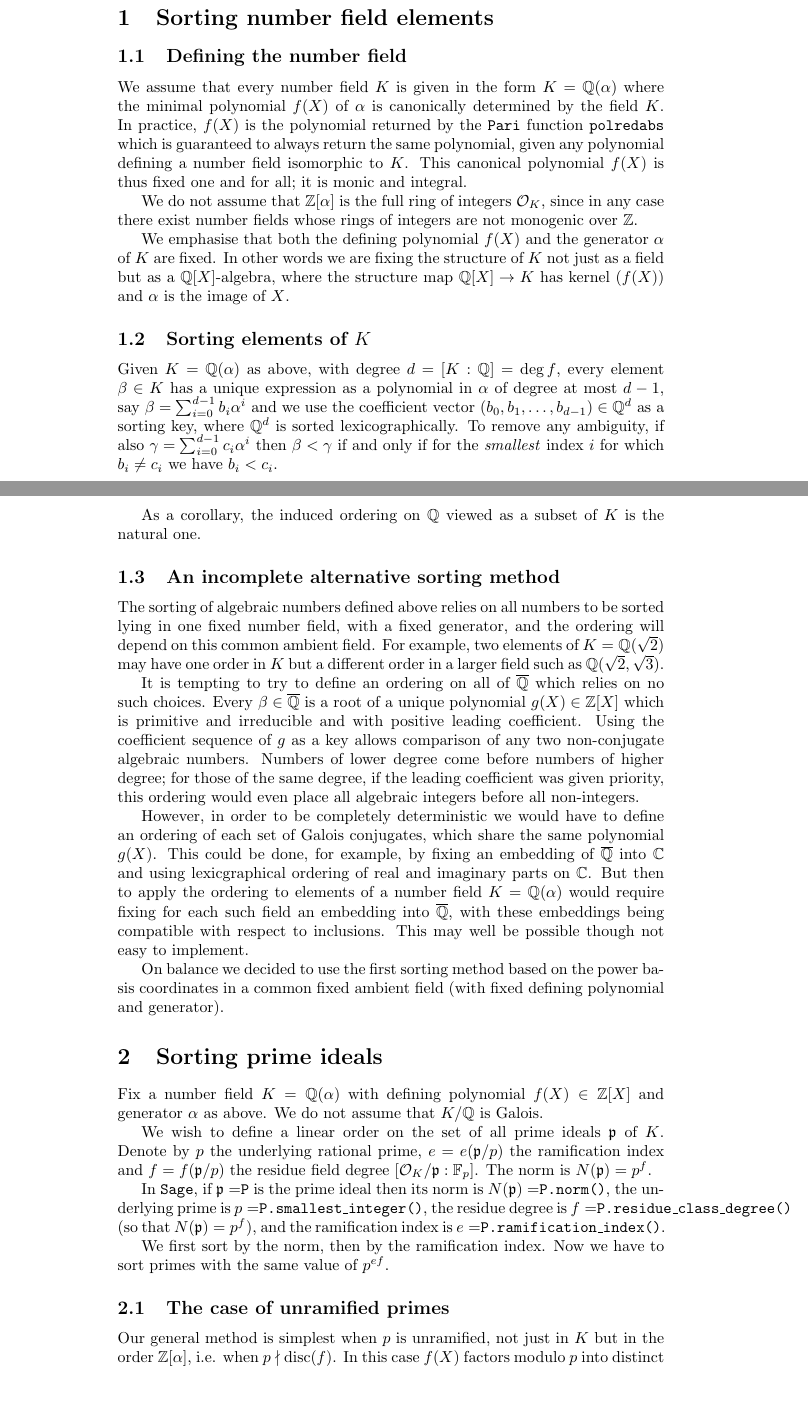
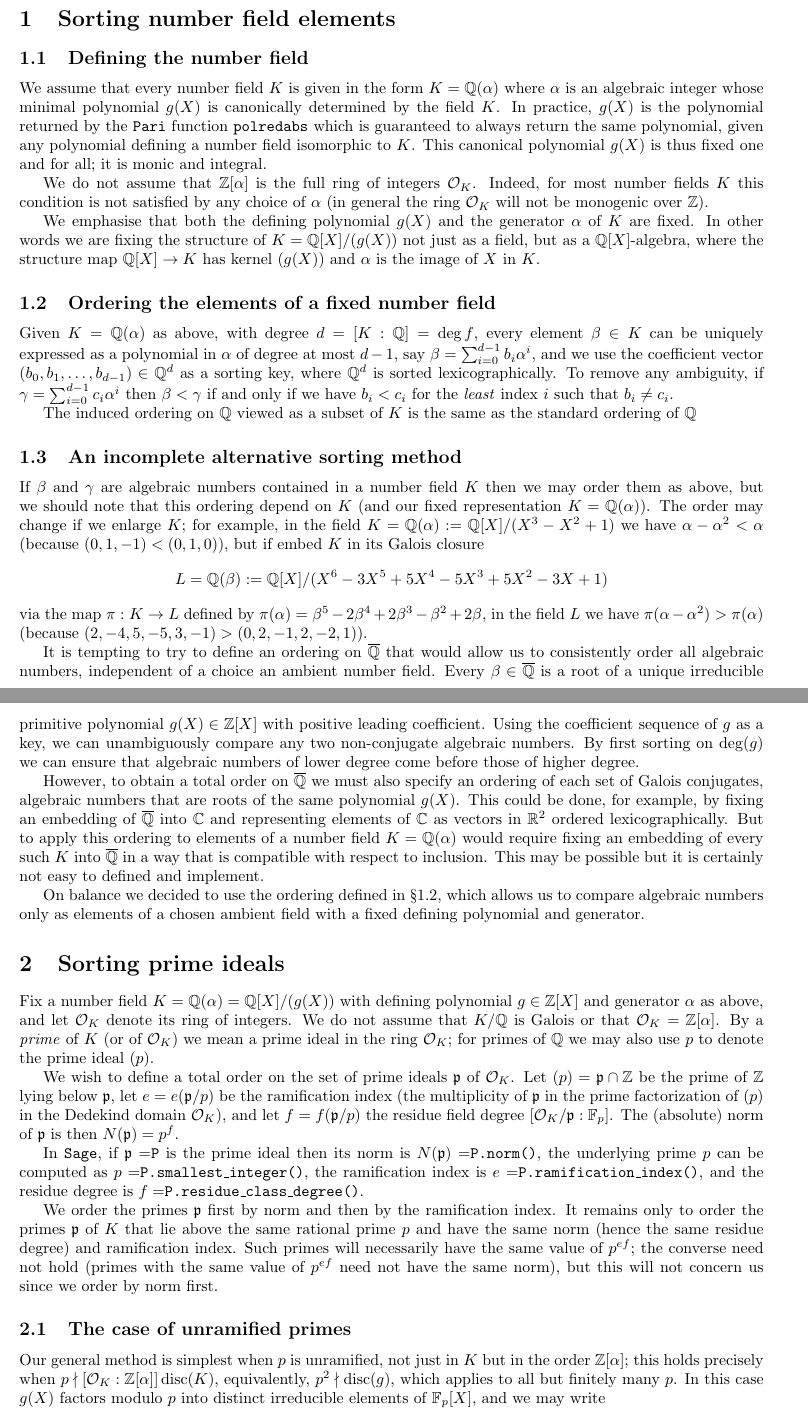
Before and after one commit to JohnCremona/sorting, a LaTeX document (text/sorting.tex): two parts of pages 1 and 2 of 11 before the commit and two parts of pages 1 and 2 of 8 after it, joined at a grey line, cut so that both start at the same text, the shorter picture padded with empty space. Compiled offline with pdfLaTeX.

Commit message:
cleaned up sections 1 and 2, changed f(X) to g(X)

```diff
--- a/text/sorting.tex
+++ b/text/sorting.tex
@@ -1,5 +1,5 @@
 \documentclass{article}
-\usepackage{amsmath, amsfonts, amsthm, amssymb}
+\usepackage{amsmath, amsfonts, amsthm, amssymb,fullpage}
 %\usepackage{sagetex}
 \usepackage{comment}
 \usepackage{url}
@@ -78,9 +78,9 @@
 \DeclareMathOperator{\im}{im}
 
 
-\title{Notes on sorting number field elements, prime ideals and
-  isogenous elliptic curves over number fields} \author{John Cremona\\Aurel
-  Page\\Andrew V. Sutherland}
+\title{Notes on sorting number field elements, prime ideals\\and
+  isogenous elliptic curves over number fields}
+\author{John Cremona, Aurel Page, and Andrew V. Sutherland}
 
 \begin{document}
 \maketitle
@@ -92,94 +92,96 @@ curves in an isogeny class over a number field.
 \section{Sorting number field elements}
 \subsection{Defining the number field}
 We assume that every number field $K$ is given in the form
-$K=\Q(\alpha)$ where the minimal polynomial $f(X)$ of $\alpha$ is
-canonically determined by the field $K$.  In practice, $f(X)$ is the
+$K=\Q(\alpha)$ where $\alpha$ is an algebraic integer whose
+minimal polynomial $g(X)$ is canonically determined by the field $K$.
+In practice, $g(X)$ is the
 polynomial returned by the {\tt Pari} function {\tt polredabs} which
 is guaranteed to always return the same polynomial, given any
 polynomial defining a number field isomorphic to $K$.  This canonical
-polynomial $f(X)$ is thus fixed one and for all; it is monic and
+polynomial $g(X)$ is thus fixed one and for all; it is monic and
 integral.
 
 We do not assume that $\Z[\alpha]$ is the full ring of integers
-$\OO_K$, since in any case there exist number fields whose rings of
-integers are not monogenic over $\Z$.
+$\OO_K$.  Indeed, for most number fields $K$ this condition is
+not satisfied by any choice of $\alpha$ (in general the ring $\OO_K$
+will not be monogenic over $\Z$).
 
-We emphasise that both the defining polynomial $f(X)$ and the generator
+We emphasise that both the defining polynomial $g(X)$ and the generator
 $\alpha$ of~$K$ are fixed.  In other words we are fixing the structure
-of $K$ not just as a field but as a $\Q[X]$-algebra, where the
-structure map $\Q[X]\to K$ has kernel $(f(X))$ and $\alpha$ is the
-image of $X$.
+of $K=\Q[X]/(g(X))$ not just as a field, but as a $\Q[X]$-algebra, where the
+structure map $\Q[X]\to K$ has kernel $(g(X))$ and $\alpha$ is the
+image of $X$ in $K$.
 
-\subsection{Sorting elements of $K$}
+\subsection{Ordering the elements of a fixed number field}\label{sec:ordfix}
 Given $K=\Q(\alpha)$ as above, with degree $d=[K:\Q]=\deg f$, every
-element $\beta\in K$ has a unique expression as a polynomial in
+element $\beta\in K$ can be uniquely expressed as a polynomial in
 $\alpha$ of degree at most $d-1$, say
-$\beta=\sum_{i=0}^{d-1}b_i\alpha^i$ and we use the coefficient vector
+$\beta=\sum_{i=0}^{d-1}b_i\alpha^i$, and we use the coefficient vector
 $(b_0,b_1,\dots,b_{d-1})\in\Q^d$ as a sorting key, where $\Q^d$ is
-sorted lexicographically.  To remove any ambiguity, if also
+sorted lexicographically.  To remove any ambiguity, if
 $\gamma=\sum_{i=0}^{d-1}c_i\alpha^i$ then $\beta<\gamma$ if and only
-if for the \textit{smallest} index~$i$ for which $b_i\not=c_i$ we have
-$b_i<c_i$.
+if we have $b_i<c_i$ for the \textit{least} index~$i$ such that $b_i\not=c_i$.
 
-As a corollary, the induced ordering on $\Q$ viewed as a subset of $K$
-is the natural one.
+The induced ordering on $\Q$ viewed as a subset of $K$
+is the same as the standard ordering of $\Q$
 
 \subsection{An incomplete alternative sorting method}
 
-The sorting of algebraic numbers defined above relies on all numbers
-to be sorted lying in one fixed number field, with a fixed generator,
-and the ordering will depend on this common ambient field.  For
-example, two elements of $K=\Q(\sqrt{2})$ may have one order in $K$
-but a different order in a larger field such as
-$\Q(\sqrt{2},\sqrt{3})$.
+If $\beta$ and $\gamma$ are algebraic numbers contained in a number
+field $K$ then we may order them as above, but we should note that
+this ordering depend on $K$ (and our fixed representation $K=\Q(\alpha)$).
+The order may change if we enlarge $K$; for example, in the field
+$K=\Q(\alpha):=\Q[X]/(X^3-X^2+1)$ we have $\alpha-\alpha^2 < \alpha$
+(because $(0,1,-1) < (0,1,0)$), but if
+embed $K$ in its Galois closure $$L=\Q(\beta):=\Q[X]/(X^6 - 3X^5 + 5X^4 - 5X^3 + 5X^2 - 3X + 1)$$
+via the map $\pi:K\to L$ defined by  $\pi(\alpha) = \beta^5 - 2\beta^4 + 2\beta^3 - \beta^2 + 2\beta$,
+in the field $L$ we have $\pi(\alpha-\alpha^2) > \pi(\alpha)$
+(because $(2,-4,5,-5,3,-1)>(0,2,-1,2,-2,1)$).
 
-It is tempting to try to define an ordering on all of $\Qbar$ which
-relies on no such choices.  Every $\beta\in\Qbar$ is a root of a
-unique polynomial $g(X)\in\Z[X]$ which is primitive and irreducible
-and with positive leading coefficient.  Using the coefficient sequence
-of $g$ as a key allows comparison of any two non-conjugate algebraic
-numbers.  Numbers of lower degree come before numbers of higher
-degree; for those of the same degree, if the leading coefficient was
-given priority, this ordering would even place all algebraic integers
-before all non-integers.
+It is tempting to try to define an ordering on $\Qbar$ that would
+allow us to consistently order all algebraic numbers, independent
+of a choice an ambient number field.  Every $\beta\in\Qbar$ is a root of a
+unique irreducible primitive polynomial $g(X)\in\Z[X]$  with positive
+leading coefficient.  Using the coefficient sequence
+of $g$ as a key, we can unambiguously  compare any two non-conjugate algebraic
+numbers. By first sorting on $\deg(g)$ we can ensure that algebraic numbers of
+lower degree come before those of higher degree.
 
-However, in order to be completely deterministic we would have to
-define an ordering of each set of Galois conjugates, which share the
-same polynomial $g(X)$.  This could be done, for example, by fixing an
-embedding of $\Qbar$ into $\C$ and using lexicgraphical ordering of
-real and imaginary parts on $\C$.  But then to apply the ordering to
-elements of a number field $K=\Q(\alpha)$ would require fixing for
-each such field an embedding into $\Qbar$, with these embeddings being
-compatible with respect to inclusions.  This may well be possible
-though not easy to implement.
+However, to obtain a total order on $\Qbar$ we must also specify
+an ordering of each set of Galois conjugates, algebraic numbers
+that are roots of the same polynomial $g(X)$.  This could be done, for example, by fixing an
+embedding of $\Qbar$ into $\C$ and representing elements of $\C$ as
+vectors in $\R^2$ ordered lexicographically. But to apply this ordering to
+elements of a number field $K=\Q(\alpha)$ would require fixing an
+embedding of every such $K$ into $\Qbar$ in a way that is compatible
+with respect to inclusion.  This may be possible but it
+is certainly not easy to defined and implement.
 
-On balance we decided to use the first sorting method based on the
-power basis coordinates in a common fixed ambient field (with fixed
-defining polynomial and generator).
+On balance we decided to use the ordering defined in \S\ref{sec:ordfix}, which allows us to compare algebraic numbers only as elements of a chosen ambient field with a fixed defining polynomial and generator.
 
 \section{Sorting prime ideals}\label{sec:primes}
-Fix a number field $K=\Q(\alpha)$ with defining polynomial
-$f(X)\in\Z[X]$ and generator $\alpha$ as above.  We do not assume that
-$K/\Q$ is Galois.
+Fix a number field $K=\Q(\alpha)=\Q[X]/(g(X))$ with defining polynomial
+$g\in\Z[X]$ and generator $\alpha$ as above, and let $\OO_K$ denote its ring of integers.
+We do not assume that $K/\Q$ is Galois or that $\OO_K=\Z[\alpha]$.
+By a \emph{prime} of $K$ (or of $\OO_K$) we mean a prime ideal in the ring $\OO_K$; for primes of $\Q$ we may also use $p$ to denote the prime ideal $(p)$.
 
-We wish to define a linear order on the set of all prime ideals~$\p$
-of $K$.  Denote by $p$ the underlying rational prime, $e=e(\p/p)$ the
-ramification index and $f=f(\p/p)$ the residue field degree
-$[\OO_K/\p:\F_p]$.  The norm is $N(\p)=p^f$.
+We wish to define a total order on the set of prime ideals~$\p$
+of $\OO_K$.  Let $(p)=\p\cap \Z$ be the prime of $\Z$ lying below $\p$,
+let $e=e(\p/p)$ be the ramification index (the multiplicity of $\p$ in the prime factorization of $(p)$ in the Dedekind domain $\OO_K$), and let $f=f(\p/p)$ the residue field degree $[\OO_K/\p:\F_p]$.
+The (absolute) norm of $\p$ is then $N(\p)=p^f$.
 
 In \Sage, if $\p=${\tt P} is the prime ideal then its norm is
-$N(\p)=${\tt P.norm()}, the underlying prime is $p=${\tt
-  P.smallest\_integer()}, the residue degree is $f=${\tt
-  P.residue\_class\_degree()} (so that $N(\p)=p^f$), and the
-ramification index is $e=${\tt P.ramification\_index()}.
+$N(\p)=${\tt P.norm()}, the underlying prime $p$ can be computed as $p=${\tt
+ P.smallest\_integer()}, the
+ramification index is $e=${\tt P.ramification\_index()}, and the residue degree is $f=${\tt
+  P.residue\_class\_degree()}.
 
-We first sort by the norm, then by the ramification index. Now we have
-to sort primes with the same value of $p^{ef}$.
+We order the primes $\p$ first by norm and then by the ramification index.
+It remains only to order the primes~$\p$ of $K$ that lie above the same rational prime $p$ and have the same norm (hence the same residue degree) and ramification index.  Such primes will necessarily have the same value of $p^{ef}$; the converse need not hold (primes with the same value of $p^{ef}$ need not have the same norm), but this will not concern us since we order by norm first.
 
 \subsection{The case of unramified primes}
 
 Our general method is simplest when $p$ is unramified, not just in $K$
-but in the order $\Z[\alpha]$, i.e. when $p\nmid\disc(f)$.  In this
-case $f(X)$ factors modulo~$p$ into distinct irreducibles and we may
+but in the order $\Z[\alpha]$; this holds precisely when $p\nmid [\OO_K:\Z[\alpha]]\disc(K)$, equivalently, $p^2\nmid\disc(g)$, which applies to all but finitely many $p$.  In this case $g(X)$ factors modulo~$p$ into distinct irreducible elements of $\Fp[X]$, and we may
 write
 \[
@@ -208,2 +210,3 @@ the irreducible factors $h(X)$ of $f(X)$ over $\Q_p$, such that $\deg h
 = e(\p/p)f(\p/p)$.  Write
 \[
+  g(X) = h_1(X)h_2(X)\dots h_g(X)
```
Also changed, not shown: text/sorting.tex (38 more changed lines).
